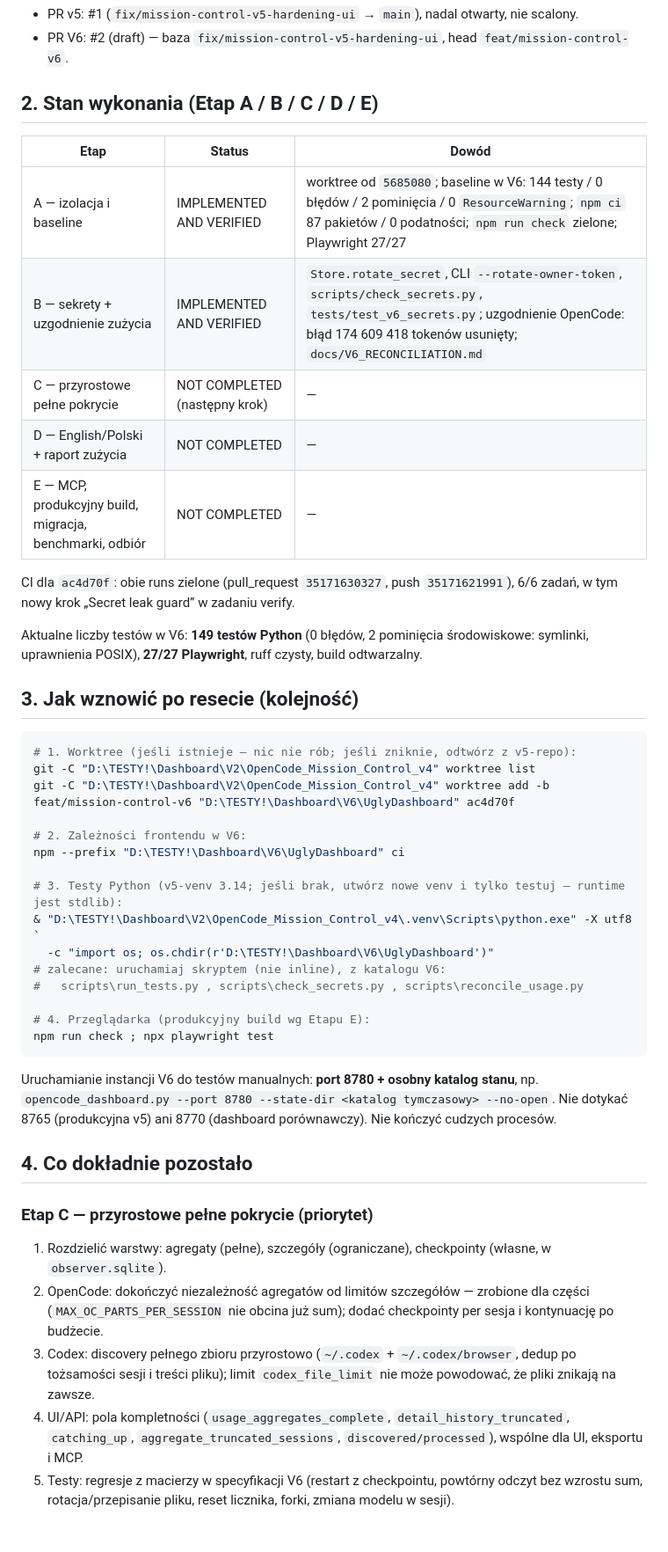
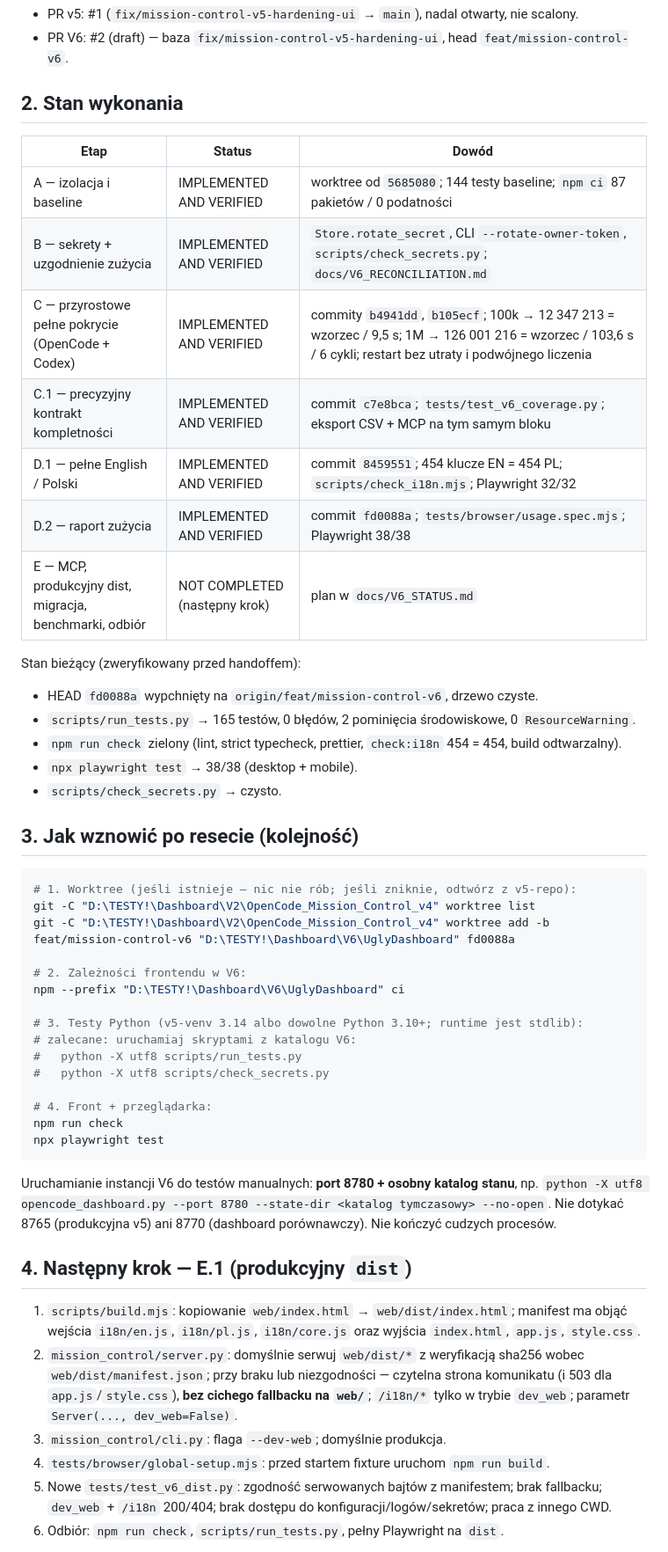
Before and after one commit to zsoXi/UglyDashboard, a Markdown page: docs/V6_HANDOFF.md, the part around one of its changes. Shown at 88% size. GitHub-like rendering.

Commit message:
V6 handoff: C.1/D.1/D.2 verified, resume plan for E.1-E.4

````diff
--- a/docs/V6_HANDOFF.md
+++ b/docs/V6_HANDOFF.md
@@ -16,56 +16,62 @@ Repo: `https://github.com/zsoXi/UglyDashboard`
 - PR v5: #1 (`fix/mission-control-v5-hardening-ui` → `main`), nadal otwarty, nie scalony.
 - PR V6: #2 (draft) — baza `fix/mission-control-v5-hardening-ui`, head `feat/mission-control-v6`.
 
-## 2. Stan wykonania (Etap A / B / C / D / E)
+## 2. Stan wykonania
 
 | Etap | Status | Dowód |
 | --- | --- | --- |
-| A — izolacja i baseline | IMPLEMENTED AND VERIFIED | worktree od `5685080`; baseline w V6: 144 testy / 0 błędów / 2 pominięcia / 0 `ResourceWarning`; `npm ci` 87 pakietów / 0 podatności; `npm run check` zielone; Playwright 27/27 |
-| B — sekrety + uzgodnienie zużycia | IMPLEMENTED AND VERIFIED | `Store.rotate_secret`, CLI `--rotate-owner-token`, `scripts/check_secrets.py`, `tests/test_v6_secrets.py`; uzgodnienie OpenCode: błąd 174 609 418 tokenów usunięty; `docs/V6_RECONCILIATION.md` |
-| C — przyrostowe pełne pokrycie | NOT COMPLETED (następny krok) | — |
-| D — English/Polski + raport zużycia | NOT COMPLETED | — |
-| E — MCP, produkcyjny build, migracja, benchmarki, odbiór | NOT COMPLETED | — |
+| A — izolacja i baseline | IMPLEMENTED AND VERIFIED | worktree od `5685080`; 144 testy baseline; `npm ci` 87 pakietów / 0 podatności |
+| B — sekrety + uzgodnienie zużycia | IMPLEMENTED AND VERIFIED | `Store.rotate_secret`, CLI `--rotate-owner-token`, `scripts/check_secrets.py`; `docs/V6_RECONCILIATION.md` |
+| C — przyrostowe pełne pokrycie (OpenCode + Codex) | IMPLEMENTED AND VERIFIED | commity `b4941dd`, `b105ecf`; 100k → 12 347 213 = wzorzec / 9,5 s; 1M → 126 001 216 = wzorzec / 103,6 s / 6 cykli; restart bez utraty i podwójnego liczenia |
+| C.1 — precyzyjny kontrakt kompletności | IMPLEMENTED AND VERIFIED | commit `c7e8bca`; `tests/test_v6_coverage.py`; eksport CSV + MCP na tym samym bloku |
+| D.1 — pełne English / Polski | IMPLEMENTED AND VERIFIED | commit `8459551`; 454 klucze EN = 454 PL; `scripts/check_i18n.mjs`; Playwright 32/32 |
+| D.2 — raport zużycia | IMPLEMENTED AND VERIFIED | commit `fd0088a`; `tests/browser/usage.spec.mjs`; Playwright 38/38 |
+| E — MCP, produkcyjny dist, migracja, benchmarki, odbiór | NOT COMPLETED (następny krok) | plan w `docs/V6_STATUS.md` |
 
-CI dla `ac4d70f`: obie runs zielone (pull_request `35171630327`, push `35171621991`), 6/6 zadań,
-w tym nowy krok „Secret leak guard” w zadaniu verify.
+Stan bieżący (zweryfikowany przed handoffem):
 
-Aktualne liczby testów w V6: **149 testów Python** (0 błędów, 2 pominięcia środowiskowe:
-symlinki, uprawnienia POSIX), **27/27 Playwright**, ruff czysty, build odtwarzalny.
+- HEAD `fd0088a` wypchnięty na `origin/feat/mission-control-v6`, drzewo czyste.
+- `scripts/run_tests.py` → 165 testów, 0 błędów, 2 pominięcia środowiskowe, 0 `ResourceWarning`.
+- `npm run check` zielony (lint, strict typecheck, prettier, `check:i18n` 454 = 454, build odtwarzalny).
+- `npx playwright test` → 38/38 (desktop + mobile).
+- `scripts/check_secrets.py` → czysto.
 
 ## 3. Jak wznowić po resecie (kolejność)
 
 ```powershell
 # 1. Worktree (jeśli istnieje — nic nie rób; jeśli zniknie, odtwórz z v5-repo):
 git -C "D:\TESTY!\Dashboard\V2\OpenCode_Mission_Control_v4" worktree list
-git -C "D:\TESTY!\Dashboard\V2\OpenCode_Mission_Control_v4" worktree add -b feat/mission-control-v6 "D:\TESTY!\Dashboard\V6\UglyDashboard" ac4d70f
+git -C "D:\TESTY!\Dashboard\V2\OpenCode_Mission_Control_v4" worktree add -b feat/mission-control-v6 "D:\TESTY!\Dashboard\V6\UglyDashboard" fd0088a
 
 # 2. Zależności frontendu w V6:
 npm --prefix "D:\TESTY!\Dashboard\V6\UglyDashboard" ci
 
-# 3. Testy Python (v5-venv 3.14; jeśli brak, utwórz nowe venv i tylko testuj — runtime jest stdlib):
-& "D:\TESTY!\Dashboard\V2\OpenCode_Mission_Control_v4\.venv\Scripts\python.exe" -X utf8 `
-  -c "import os; os.chdir(r'D:\TESTY!\Dashboard\V6\UglyDashboard')"
-# zalecane: uruchamiaj skryptem (nie inline), z katalogu V6:
-#   scripts\run_tests.py , scripts\check_secrets.py , scripts\reconcile_usage.py
+# 3. Testy Python (v5-venv 3.14 albo dowolne Python 3.10+; runtime jest stdlib):
+# zalecane: uruchamiaj skryptami z katalogu V6:
+#   python -X utf8 scripts/run_tests.py
+#   python -X utf8 scripts/check_secrets.py
 
-# 4. Przeglądarka (produkcyjny build wg Etapu E):
-npm run check ; npx playwright test
+# 4. Front + przeglądarka:
+npm run check
+npx playwright test
 ```
 
 Uruchamianie instancji V6 do testów manualnych: **port 8780 + osobny katalog stanu**, np.
-`opencode_dashboard.py --port 8780 --state-dir <katalog tymczasowy> --no-open`. Nie dotykać 8765
-(produkcyjna v5) ani 8770 (dashboard porównawczy). Nie kończyć cudzych procesów.
+`python -X utf8 opencode_dashboard.py --port 8780 --state-dir <katalog tymczasowy> --no-open`.
+Nie dotykać 8765 (produkcyjna v5) ani 8770 (dashboard porównawczy). Nie kończyć cudzych procesów.
 
-## 4. Co dokładnie pozostało
+## 4. Następny krok — E.1 (produkcyjny `dist`)
 
-### Etap C — przyrostowe pełne pokrycie (priorytet)
-1. Rozdzielić warstwy: agregaty (pełne), szczegóły (ograniczane), checkpointy (własne, w `observer.sqlite`).
-2. OpenCode: dokończyć niezależność agregatów od limitów szczegółów — zrobione dla części
-   (`MAX_OC_PARTS_PER_SESSION` nie obcina już sum); dodać checkpointy per sesja i kontynuację po budżecie.
-3. Codex: discovery pełnego zbioru przyrostowo (`~/.codex` + `~/.codex/browser`, dedup po tożsamości
-   sesji i treści pliku); limit `codex_file_limit` nie może powodować, że pliki znikają na zawsze.
-4. UI/API: pola kompletności (`usage_aggregates_complete`, `detail_history_truncated`,
-   `catching_up`, `aggregate_truncated_sessions`, `discovered/processed`), wspólne dla UI, eksportu i MCP.
-5. Testy: regresje z macierzy w specyfikacji V6 (restart z checkpointu, powtórny odczyt bez wzrostu sum,
-   rotacja/przepisanie pliku, reset licznika, forki, zmiana modelu w sesji).
+1. `scripts/build.mjs`: kopiowanie `web/index.html` → `web/dist/index.html`; manifest ma
+   objąć wejścia `i18n/en.js`, `i18n/pl.js`, `i18n/core.js` oraz wyjścia
+   `index.html`, `app.js`, `style.css`.
+2. `mission_control/server.py`: domyślnie serwuj `web/dist/*` z weryfikacją sha256 wobec
+   `web/dist/manifest.json`; przy braku lub niezgodności — czytelna strona komunikatu
+   (i 503 dla `app.js`/`style.css`), **bez cichego fallbacku na `web/`**; `/i18n/*`
+   tylko w trybie `dev_web`; parametr `Server(..., dev_web=False)`.
+3. `mission_control/cli.py`: flaga `--dev-web`; domyślnie produkcja.
+4. `tests/browser/global-setup.mjs`: przed startem fixture uruchom `npm run build`.
+5. Nowe `tests/test_v6_dist.py`: zgodność serwowanych bajtów z manifestem; brak fallbacku;
+   `dev_web` + `/i18n` 200/404; brak dostępu do konfiguracji/logów/sekretów; praca z innego CWD.
+6. Odbiór: `npm run check`, `scripts/run_tests.py`, pełny Playwright na `dist`.
 
````
Also changed, not shown: other parts of docs/V6_HANDOFF.md (+17 -36 lines), docs/V6_STATUS.md (+117 -127 lines).
